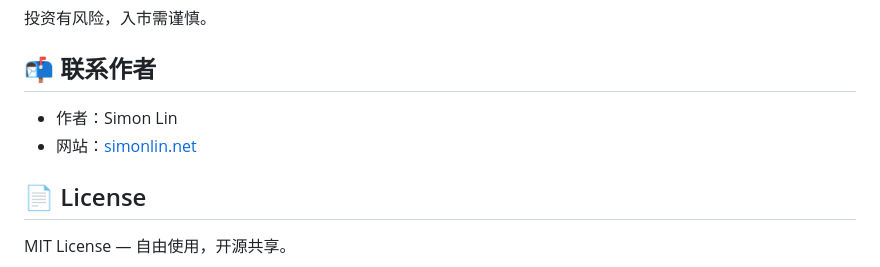
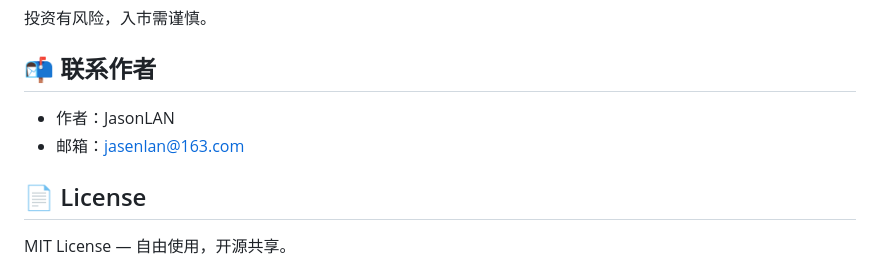
Before and after one commit to jasonlan1990/vibe-research, a Markdown page: README.md, the part around the change. Drawn GitHub-style.

Commit message:
Update author info to JasonLAN

```diff
--- a/README.md
+++ b/README.md
@@ -101,8 +101,8 @@ npx serve .
 
 ## 📬 联系作者
 
-- 作者：Simon Lin
-- 网站：[simonlin.net](https://simonlin.net)
+- 作者：JasonLAN
+- 邮箱：[jasenlan@163.com](mailto:jasenlan@163.com)
 
 ## 📄 License
 
```
